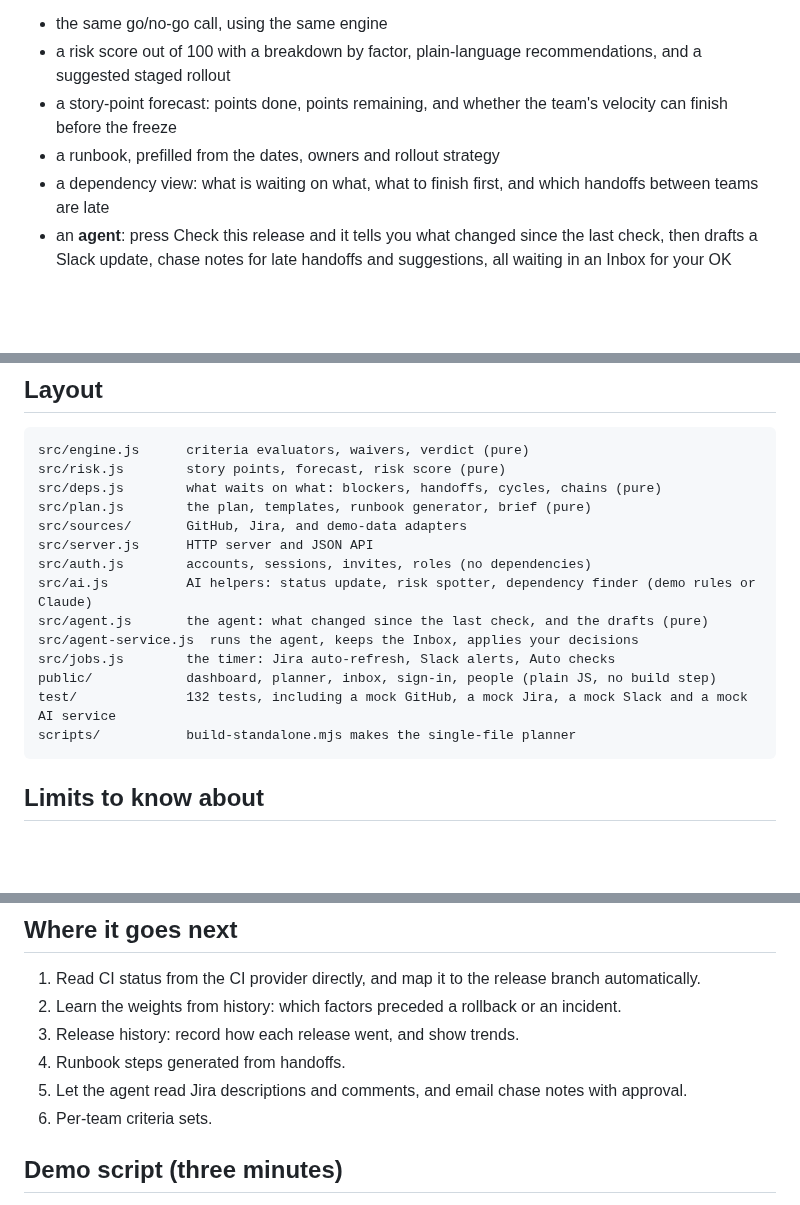
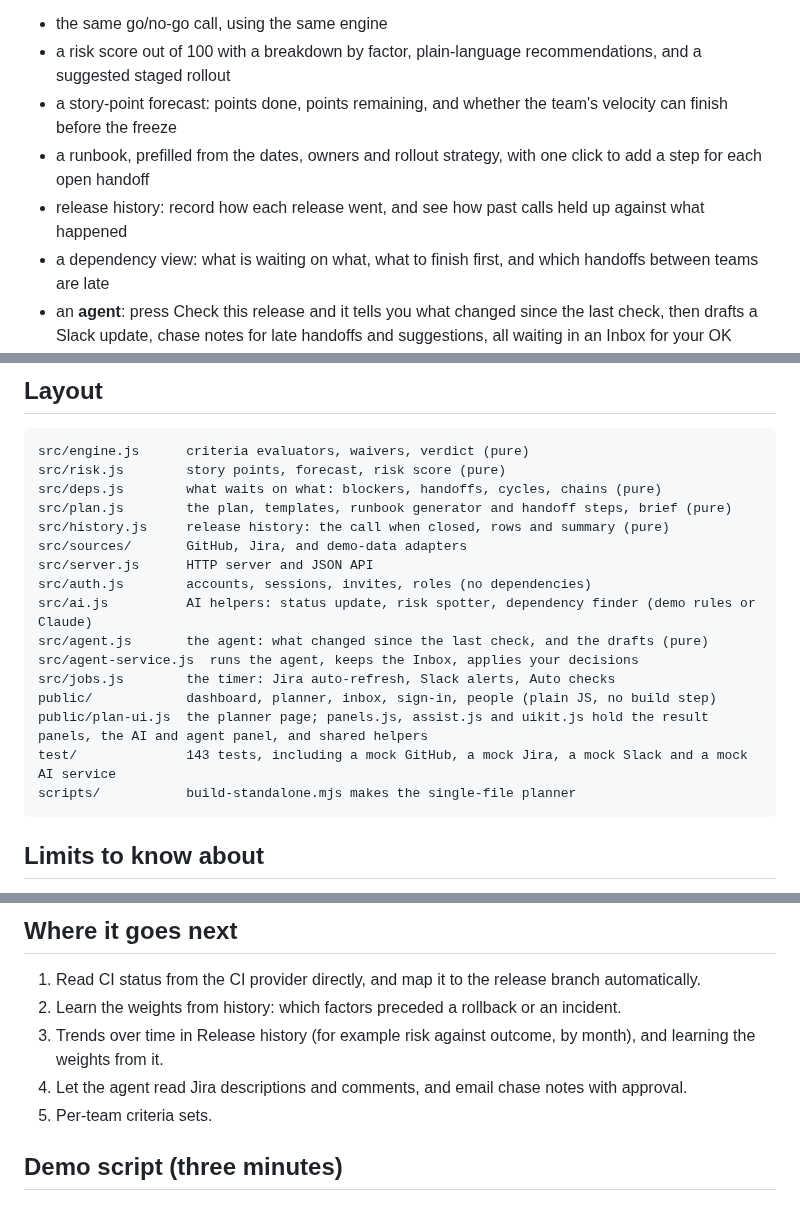
Before and after one commit to moeramen112/releasedoclogin, a Markdown page: README.md, 3 parts joined by grey strips. Drawn GitHub-style; blank space fills up the shorter version.

````diff
--- a/README.md
+++ b/README.md
@@ -26,7 +26,8 @@ Before a release, someone collects status by hand from the issue tracker, CI, th
 - the same go/no-go call, using the same engine
 - a risk score out of 100 with a breakdown by factor, plain-language recommendations, and a suggested staged rollout
 - a story-point forecast: points done, points remaining, and whether the team's velocity can finish before the freeze
-- a runbook, prefilled from the dates, owners and rollout strategy
+- a runbook, prefilled from the dates, owners and rollout strategy, with one click to add a step for each open handoff
+- release history: record how each release went, and see how past calls held up against what happened
 - a dependency view: what is waiting on what, what to finish first, and which handoffs between teams are late
 - an **agent**: press Check this release and it tells you what changed since the last check, then drafts a Slack update, chase notes for late handoffs and suggestions, all waiting in an Inbox for your OK
 - a release brief in Markdown (who, what, when, where, how, dependencies, risk, criteria, runbook) to paste into Slack or Confluence
@@ -362,7 +386,8 @@ Levels: under 25 Low, under 50 Moderate, under 75 High, otherwise Critical. Each
 src/engine.js      criteria evaluators, waivers, verdict (pure)
 src/risk.js        story points, forecast, risk score (pure)
 src/deps.js        what waits on what: blockers, handoffs, cycles, chains (pure)
-src/plan.js        the plan, templates, runbook generator, brief (pure)
+src/plan.js        the plan, templates, runbook generator and handoff steps, brief (pure)
+src/history.js     release history: the call when closed, rows and summary (pure)
 src/sources/       GitHub, Jira, and demo-data adapters
 src/server.js      HTTP server and JSON API
 src/auth.js        accounts, sessions, invites, roles (no dependencies)
@@ -371,7 +396,8 @@ src/agent.js       the agent: what changed since the last check, and the drafts
 src/agent-service.js  runs the agent, keeps the Inbox, applies your decisions
 src/jobs.js        the timer: Jira auto-refresh, Slack alerts, Auto checks
 public/            dashboard, planner, inbox, sign-in, people (plain JS, no build step)
-test/              132 tests, including a mock GitHub, a mock Jira, a mock Slack and a mock AI service
+public/plan-ui.js  the planner page; panels.js, assist.js and uikit.js hold the result panels, the AI and agent panel, and shared helpers
+test/              143 tests, including a mock GitHub, a mock Jira, a mock Slack and a mock AI service
 scripts/           build-standalone.mjs makes the single-file planner
 ```
 
@@ -393,10 +419,9 @@ scripts/           build-standalone.mjs makes the single-file planner
 
 1. Read CI status from the CI provider directly, and map it to the release branch automatically.
 2. Learn the weights from history: which factors preceded a rollback or an incident.
-3. Release history: record how each release went, and show trends.
-4. Runbook steps generated from handoffs.
-5. Let the agent read Jira descriptions and comments, and email chase notes with approval.
-6. Per-team criteria sets.
+3. Trends over time in Release history (for example risk against outcome, by month), and learning the weights from it.
+4. Let the agent read Jira descriptions and comments, and email chase notes with approval.
+5. Per-team criteria sets.
 
 ## Demo script (three minutes)
 
````
Also changed, not shown: other parts of README.md (+23 -0 lines), docs/history.png (added), docs/runbook-handoffs.png (added), 12 other files.
